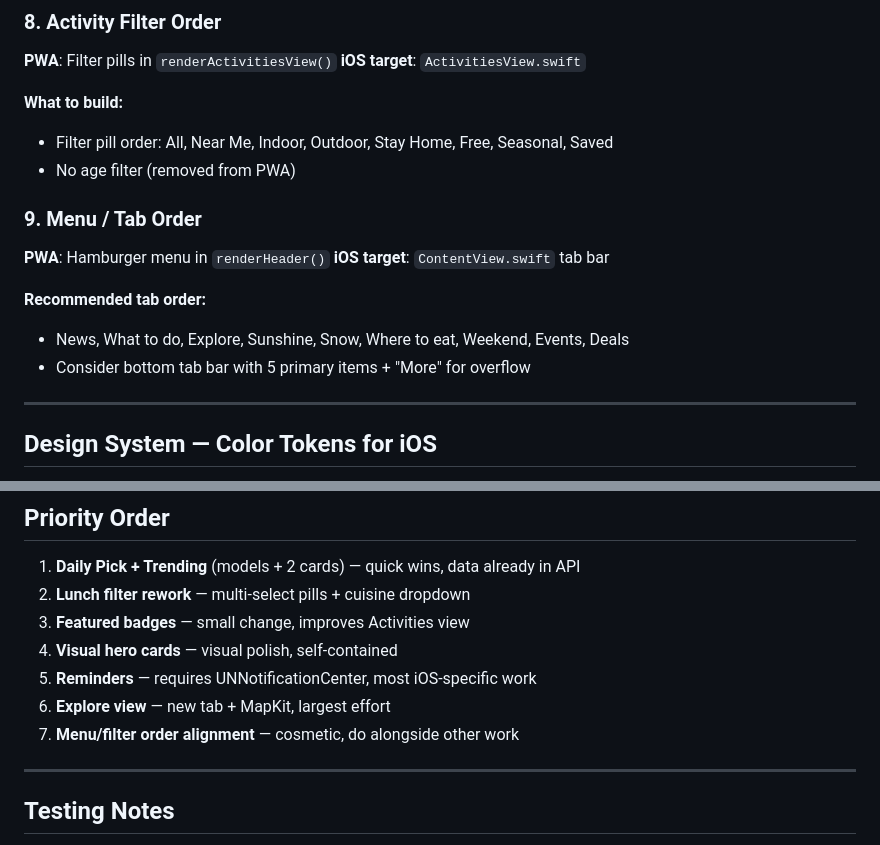
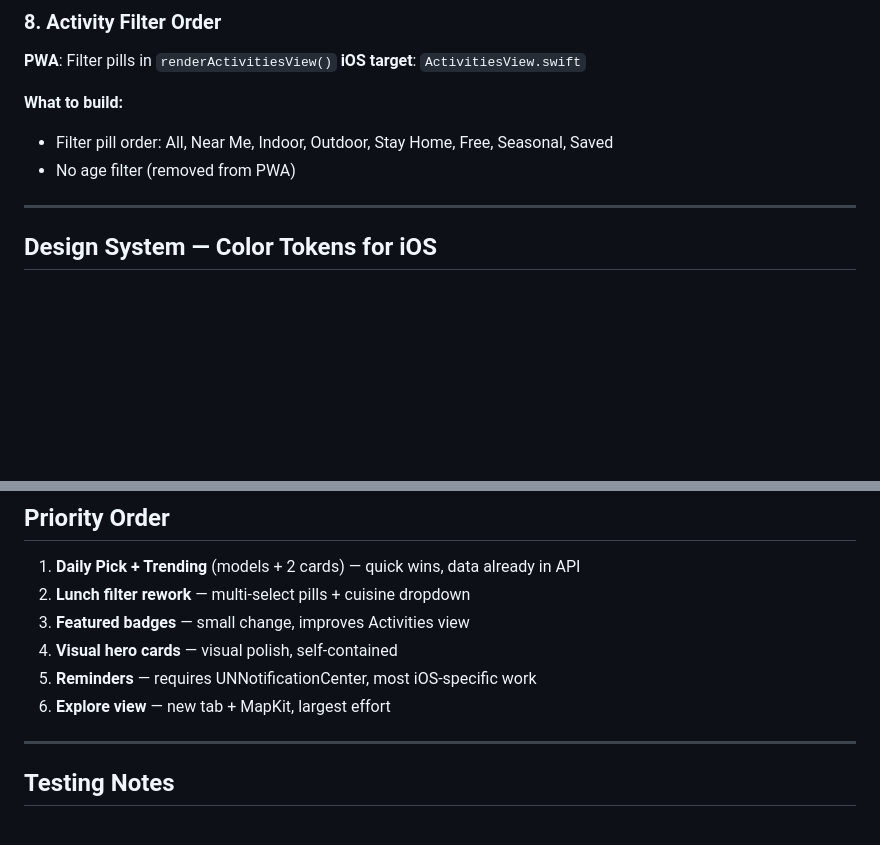
Before and after one commit to bashyq/swiss-news-summary, a Markdown page: IOS-SYNC.md, 2 parts joined by grey strips. GitHub-like rendering; blank space fills up the shorter version.

Commit message:
Remove menu/tab order section from IOS-SYNC.md
Co-Authored-By: Claude Opus 4.6 <noreply@anthropic.com>

```diff
--- a/IOS-SYNC.md
+++ b/IOS-SYNC.md
@@ -149,14 +149,6 @@ These features were removed or changed in the PWA and the iOS app should match:
 - Filter pill order: All, Near Me, Indoor, Outdoor, Stay Home, Free, Seasonal, Saved
 - No age filter (removed from PWA)
 
-### 9. Menu / Tab Order
-**PWA**: Hamburger menu in `renderHeader()`
-**iOS target**: `ContentView.swift` tab bar
-
-**Recommended tab order:**
-- News, What to do, Explore, Sunshine, Snow, Where to eat, Weekend, Events, Deals
-- Consider bottom tab bar with 5 primary items + "More" for overflow
-
 ---
 
 ## Design System — Color Tokens for iOS
@@ -261,7 +253,6 @@ let detail: String?  // 1-sentence expansion, shown on tap
 4. **Visual hero cards** — visual polish, self-contained
 5. **Reminders** — requires UNNotificationCenter, most iOS-specific work
 6. **Explore view** — new tab + MapKit, largest effort
-7. **Menu/filter order alignment** — cosmetic, do alongside other work
 
 ---
 
```
